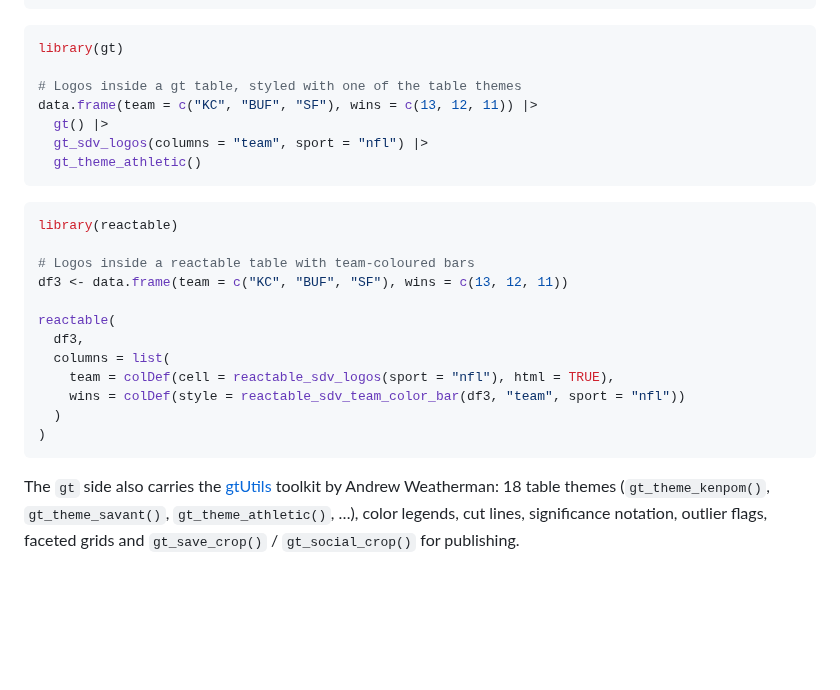
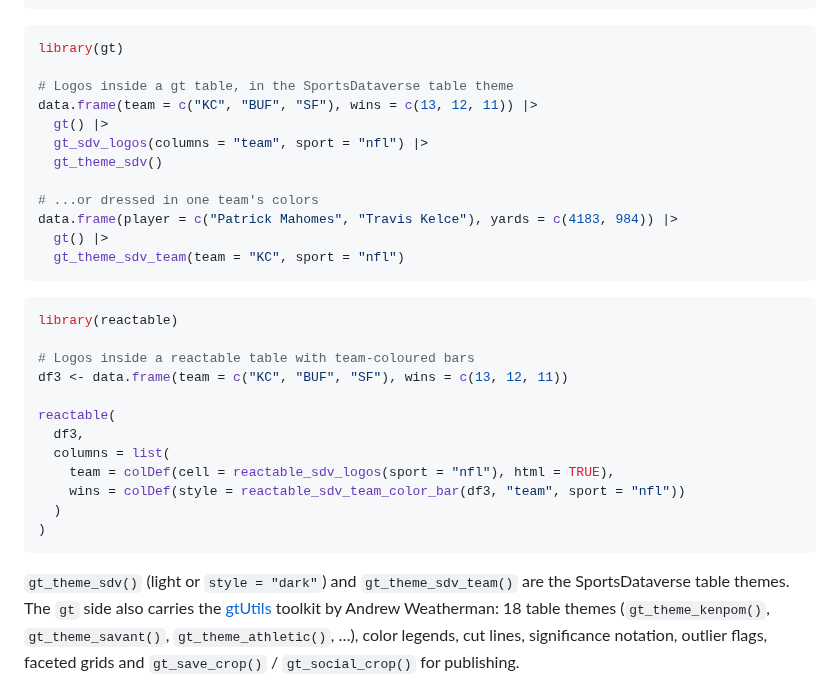
Before and after one commit to sportsdataverse/sdvplotR, a Markdown page: README.md, the part around the change. Rendered like a GitHub page; blank space fills up the shorter version.

````diff
--- a/README.md
+++ b/README.md
@@ -104,11 +104,16 @@ ggplot(df2, aes(x = team, y = score)) +
 ``` r
 library(gt)
 
-# Logos inside a gt table, styled with one of the table themes
+# Logos inside a gt table, in the SportsDataverse table theme
 data.frame(team = c("KC", "BUF", "SF"), wins = c(13, 12, 11)) |>
   gt() |>
   gt_sdv_logos(columns = "team", sport = "nfl") |>
-  gt_theme_athletic()
+  gt_theme_sdv()
+
+# ...or dressed in one team's colors
+data.frame(player = c("Patrick Mahomes", "Travis Kelce"), yards = c(4183, 984)) |>
+  gt() |>
+  gt_theme_sdv_team(team = "KC", sport = "nfl")
 ```
 
 ``` r
@@ -126,7 +131,8 @@ reactable(
 )
 ```
 
-The `gt` side also carries the
+`gt_theme_sdv()` (light or `style = "dark"`) and `gt_theme_sdv_team()`
+are the SportsDataverse table themes. The `gt` side also carries the
 [gtUtils](https://github.com/andreweatherman/gtUtils) toolkit by Andrew
 Weatherman: 18 table themes (`gt_theme_kenpom()`, `gt_theme_savant()`,
 `gt_theme_athletic()`, …), color legends, cut lines, significance
````
Also changed, not shown: CLAUDE.md (+5 -0 lines), NEWS.md (+4 -0 lines), man/figures/gt_theme_sdv.png (added), man/figures/gt_theme_sdv_dark.png (added), man/figures/gt_theme_sdv_team.png (added), 8 other files.
